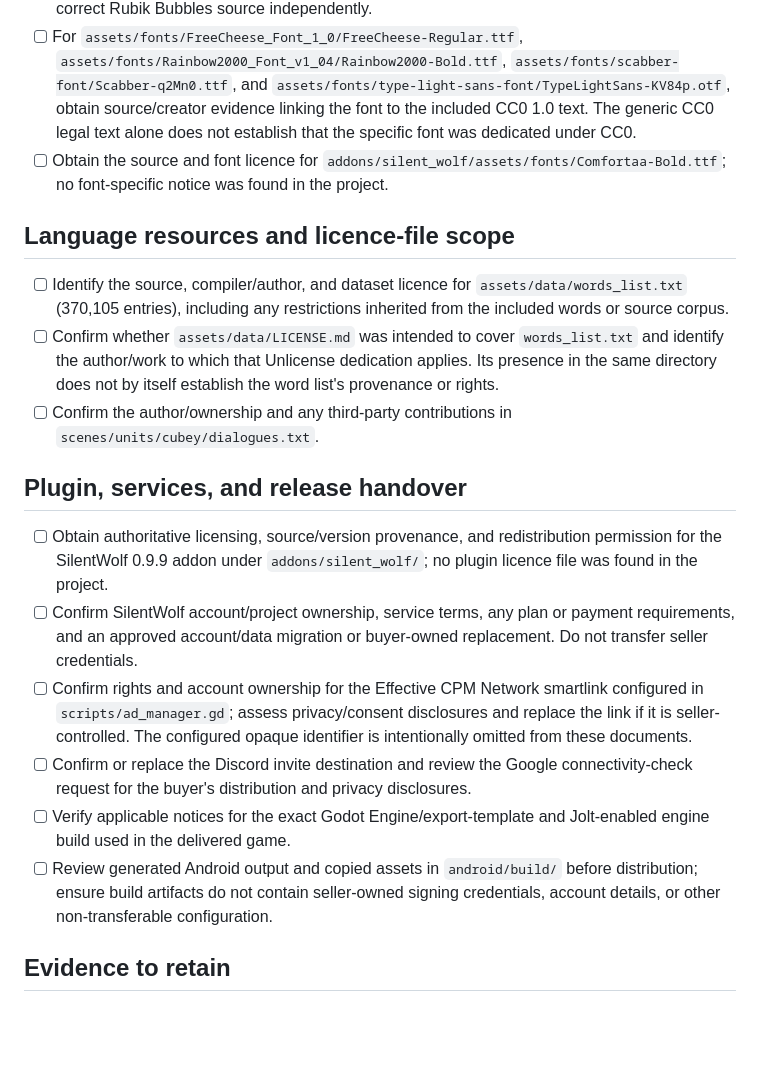
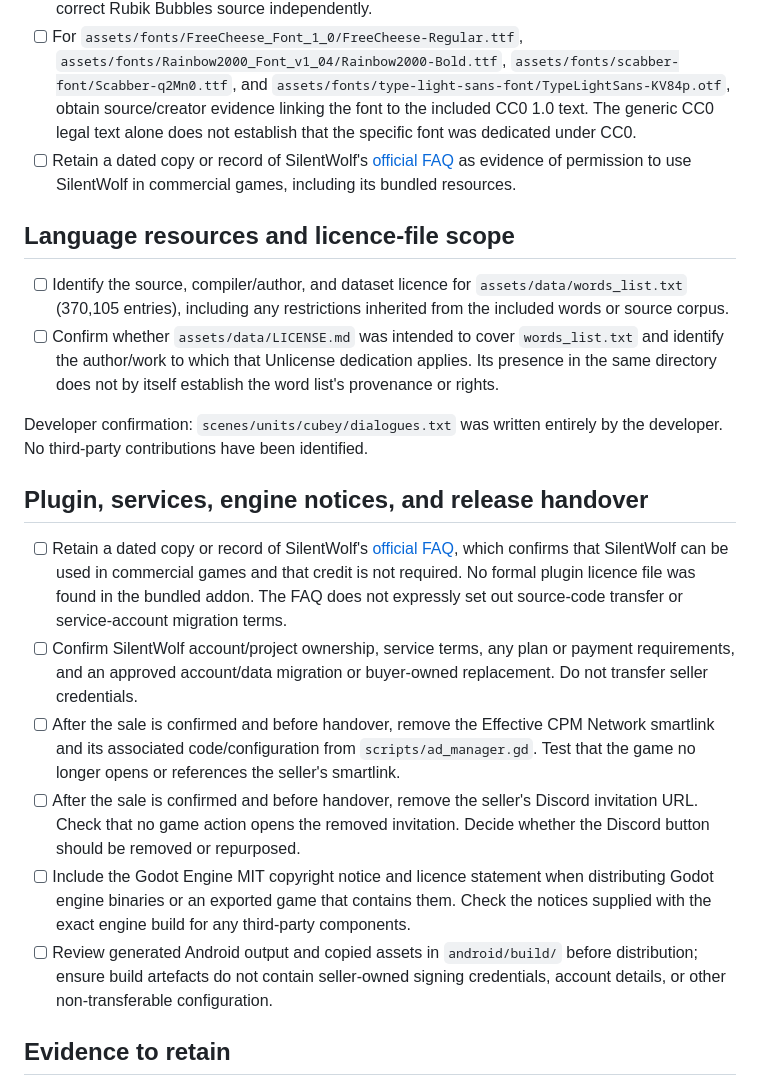
Before and after one commit to Sammy-769/vowel-stack, a Markdown page: LICENCE_VERIFICATION.md, the part around one of its changes. Drawn GitHub-style; blank space fills up the shorter version.

```diff
--- a/LICENCE_VERIFICATION.md
+++ b/LICENCE_VERIFICATION.md
@@ -22,22 +20,23 @@ This checklist records issues not conclusively resolved by the project files. A
 - [ ] For `assets/fonts/DynaPuff/DynaPuff-VariableFont_wdth,wght.ttf`, `assets/fonts/Fredoka/Fredoka-Medium.ttf`, `assets/fonts/Gluten/Gluten-Medium.ttf`, `assets/fonts/Rubik_Bubbles/RubikBubbles-Regular.ttf`, and `assets/fonts/Sniglet/Sniglet-ExtraBold.ttf`, confirm each included SIL OFL 1.1 notice applies to the exact binary and follow the licence's notice/redistribution requirements.
 - [ ] Resolve the malformed upstream URL in `assets/fonts/Rubik_Bubbles/OFL.txt`; verify the correct Rubik Bubbles source independently.
 - [ ] For `assets/fonts/FreeCheese_Font_1_0/FreeCheese-Regular.ttf`, `assets/fonts/Rainbow2000_Font_v1_04/Rainbow2000-Bold.ttf`, `assets/fonts/scabber-font/Scabber-q2Mn0.ttf`, and `assets/fonts/type-light-sans-font/TypeLightSans-KV84p.otf`, obtain source/creator evidence linking the font to the included CC0 1.0 text. The generic CC0 legal text alone does not establish that the specific font was dedicated under CC0.
-- [ ] Obtain the source and font licence for `addons/silent_wolf/assets/fonts/Comfortaa-Bold.ttf`; no font-specific notice was found in the project.
+- [ ] Retain a dated copy or record of SilentWolf's [official FAQ](https://silentwolf.com/) as evidence of permission to use SilentWolf in commercial games, including its bundled resources.
 
 ## Language resources and licence-file scope
 
 - [ ] Identify the source, compiler/author, and dataset licence for `assets/data/words_list.txt` (370,105 entries), including any restrictions inherited from the included words or source corpus.
 - [ ] Confirm whether `assets/data/LICENSE.md` was intended to cover `words_list.txt` and identify the author/work to which that Unlicense dedication applies. Its presence in the same directory does not by itself establish the word list's provenance or rights.
-- [ ] Confirm the author/ownership and any third-party contributions in `scenes/units/cubey/dialogues.txt`.
 
-## Plugin, services, and release handover
+Developer confirmation: `scenes/units/cubey/dialogues.txt` was written entirely by the developer. No third-party contributions have been identified.
 
-- [ ] Obtain authoritative licensing, source/version provenance, and redistribution permission for the SilentWolf 0.9.9 addon under `addons/silent_wolf/`; no plugin licence file was found in the project.
+## Plugin, services, engine notices, and release handover
+
+- [ ] Retain a dated copy or record of SilentWolf's [official FAQ](https://silentwolf.com/), which confirms that SilentWolf can be used in commercial games and that credit is not required. No formal plugin licence file was found in the bundled addon. The FAQ does not expressly set out source-code transfer or service-account migration terms.
 - [ ] Confirm SilentWolf account/project ownership, service terms, any plan or payment requirements, and an approved account/data migration or buyer-owned replacement. Do not transfer seller credentials.
-- [ ] Confirm rights and account ownership for the Effective CPM Network smartlink configured in `scripts/ad_manager.gd`; assess privacy/consent disclosures and replace the link if it is seller-controlled. The configured opaque identifier is intentionally omitted from these documents.
-- [ ] Confirm or replace the Discord invite destination and review the Google connectivity-check request for the buyer's distribution and privacy disclosures.
-- [ ] Verify applicable notices for the exact Godot Engine/export-template and Jolt-enabled engine build used in the delivered game.
-- [ ] Review generated Android output and copied assets in `android/build/` before distribution; ensure build artifacts do not contain seller-owned signing credentials, account details, or other non-transferable configuration.
+- [ ] After the sale is confirmed and before handover, remove the Effective CPM Network smartlink and its associated code/configuration from `scripts/ad_manager.gd`. Test that the game no longer opens or references the seller's smartlink.
+- [ ] After the sale is confirmed and before handover, remove the seller's Discord invitation URL. Check that no game action opens the removed invitation. Decide whether the Discord button should be removed or repurposed.
+- [ ] Include the Godot Engine MIT copyright notice and licence statement when distributing Godot engine binaries or an exported game that contains them. Check the notices supplied with the exact engine build for any third-party components.
+- [ ] Review generated Android output and copied assets in `android/build/` before distribution; ensure build artefacts do not contain seller-owned signing credentials, account details, or other non-transferable configuration.
 
 ## Evidence to retain
 
```
Also changed, not shown: other parts of LICENCE_VERIFICATION.md (+8 -10 lines).
